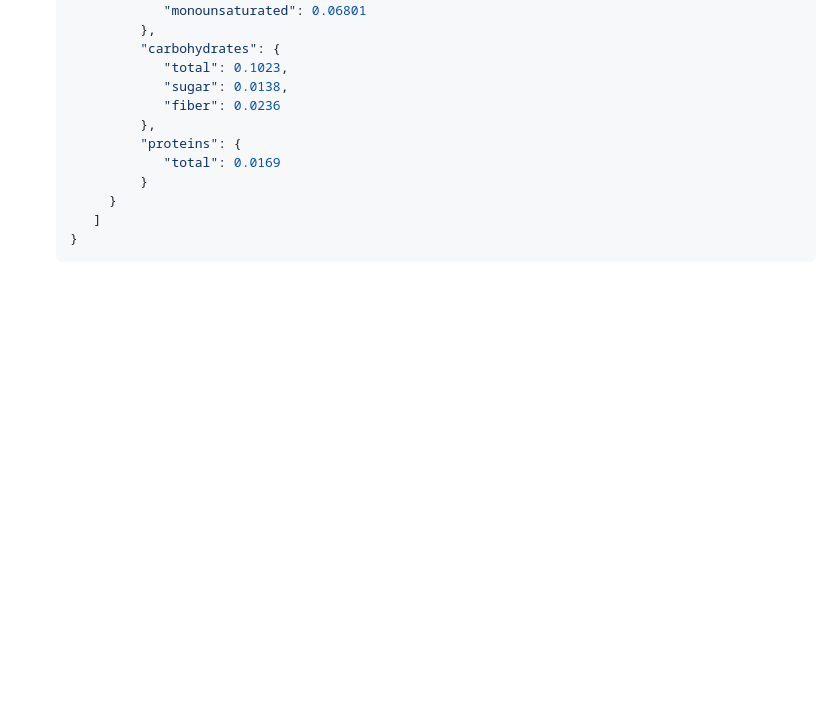
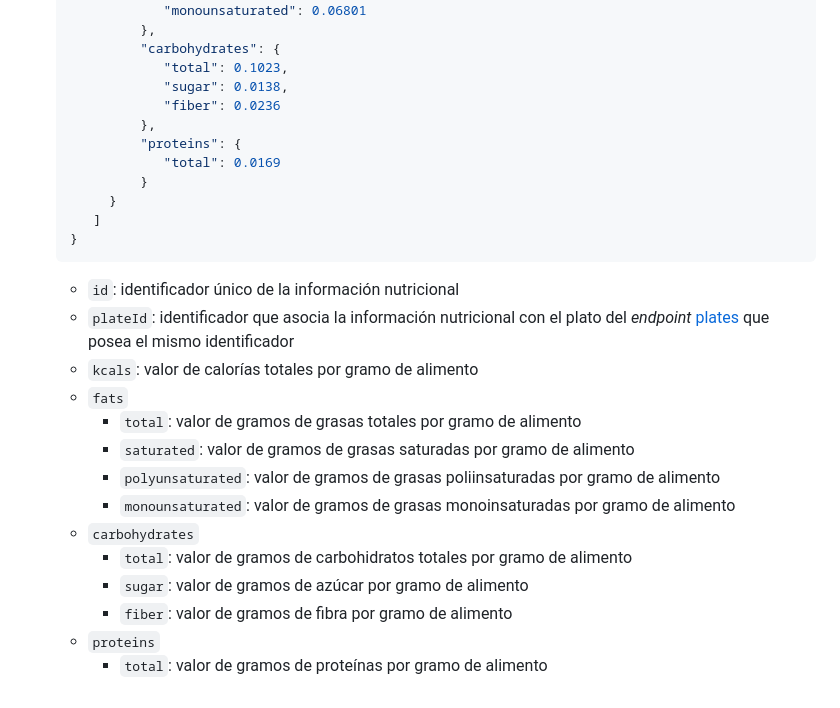
Before and after one commit to rodrigodomingorena/para-el-readme, a Markdown page: README.md, the part around the change. Rendered like a GitHub page; blank space fills up the shorter version.

````diff
--- a/README.md
+++ b/README.md
@@ -146,6 +146,22 @@ A modo de ejemplo, a continuación menciono un caso de refactorización que nece
       }
       ```
 
+      +  `id`: identificador único de la información nutricional
+      +  `plateId`: identificador que asocia la información nutricional con el plato del *endpoint* [plates](#plates) que posea el mismo identificador
+      +  `kcals`: valor de calorías totales por gramo de alimento
+      +  `fats`
+         + `total`: valor de gramos de grasas totales por gramo de alimento
+         + `saturated`: valor de gramos de grasas saturadas por gramo de alimento
+         + `polyunsaturated`: valor de gramos de grasas poliinsaturadas por gramo de alimento
+         + `monounsaturated`: valor de gramos de grasas monoinsaturadas por gramo de alimento
+      +  `carbohydrates`
+         + `total`: valor de gramos de carbohidratos totales por gramo de alimento
+         + `sugar`: valor de gramos de azúcar por gramo de alimento
+         + `fiber`: valor de gramos de fibra por gramo de alimento
+      +  `proteins`
+         + `total`: valor de gramos de proteínas por gramo de alimento
+
+
 
 
 
````
